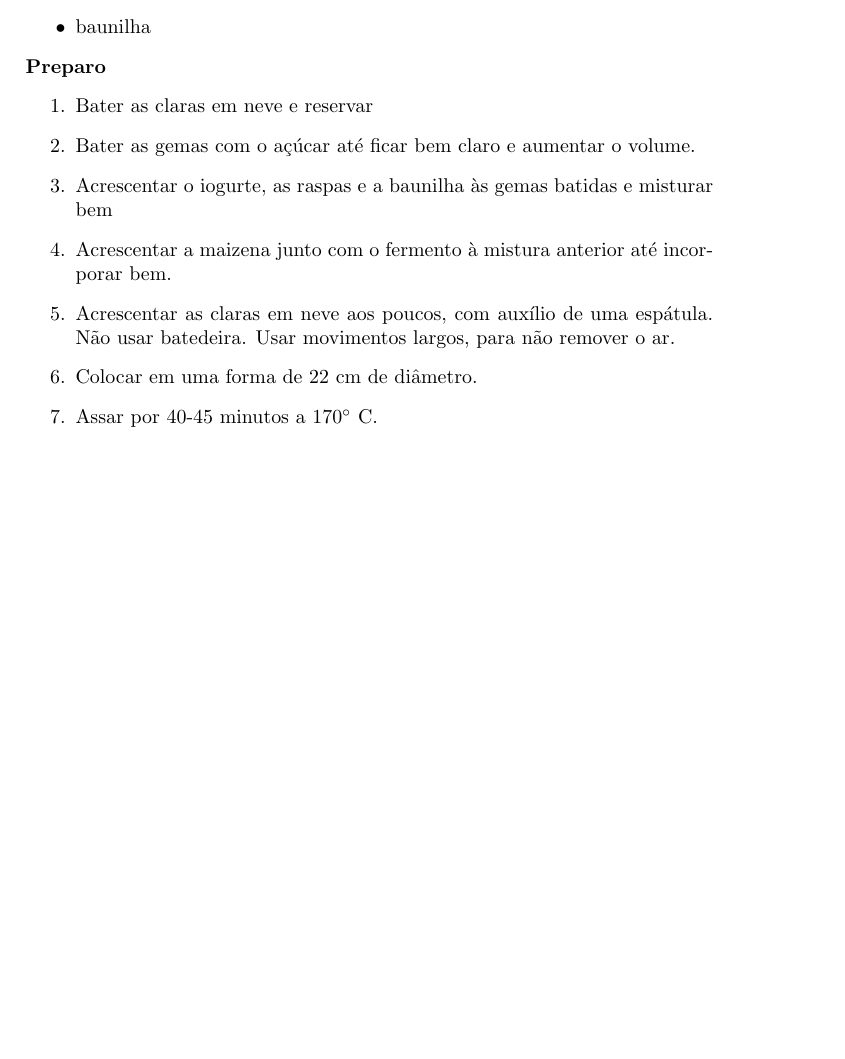
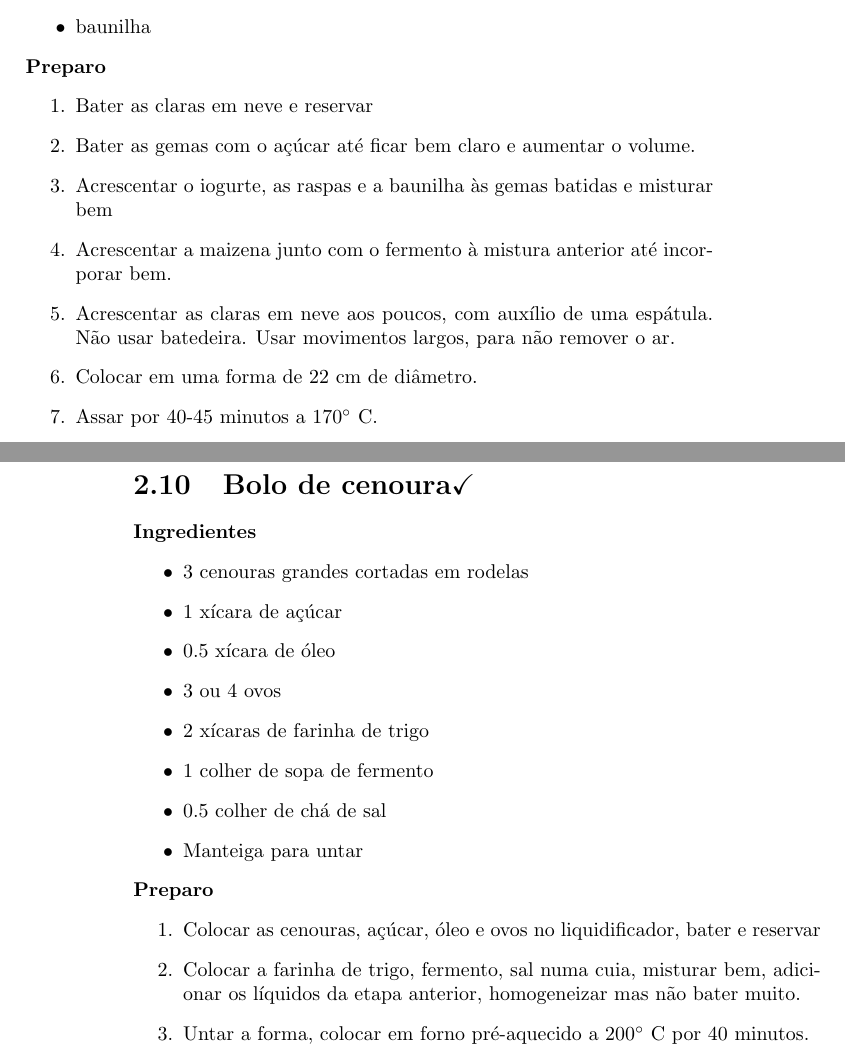
Before and after one commit to KarlClinckspoor/LivroDeReceitas, a LaTeX book (main.tex, which reads ReceitasDoces.tex): part of page 51 of 51 before the commit and two parts of pages 51 and 52 of 52 after it, the two joined at a grey line, cut so that both start at the same text, the shorter picture padded with empty space. Compiled offline with pdfLaTeX.

Commit message:
Adicionada receita de bolo de cenoura - Karen

```diff
--- a/ReceitasDoces.tex
+++ b/ReceitasDoces.tex
@@ -321,3 +321,25 @@
 		\item Assar por 40-45 minutos a 170\grau{} C.
 	\end{enumerate}
 }
+
+\receita{Bolo de cenoura\checkmark}{
+  \begin{itemize}
+  \item 3 cenouras grandes cortadas em rodelas
+  \item 1 xícara de açúcar
+  \item 0.5 xícara de óleo
+  \item 3 ou 4 ovos
+  \item 2 xícaras de farinha de trigo
+  \item 1 colher de sopa de fermento
+  \item 0.5 colher de chá de sal
+  \item Manteiga para untar
+  \end{itemize}
+}{
+  \begin{enumerate}
+  \item Colocar as cenouras, açúcar, óleo e ovos no liquidificador, bater e
+    reservar
+  \item Colocar a farinha de trigo, fermento, sal numa cuia, misturar bem,
+    adicionar os líquidos da etapa anterior, homogeneizar mas não bater muito.
+  \item Untar a forma, colocar em forno pré-aquecido a 200\grau{} C por 40
+    minutos.
+  \end{enumerate}
+}
```
